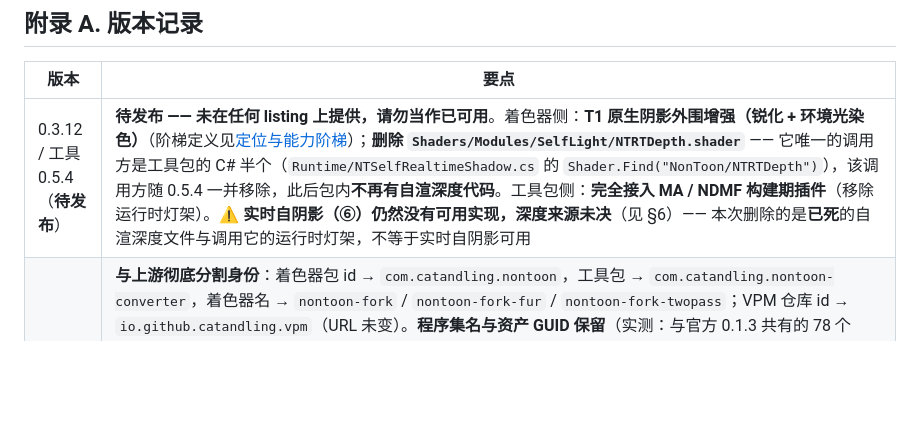
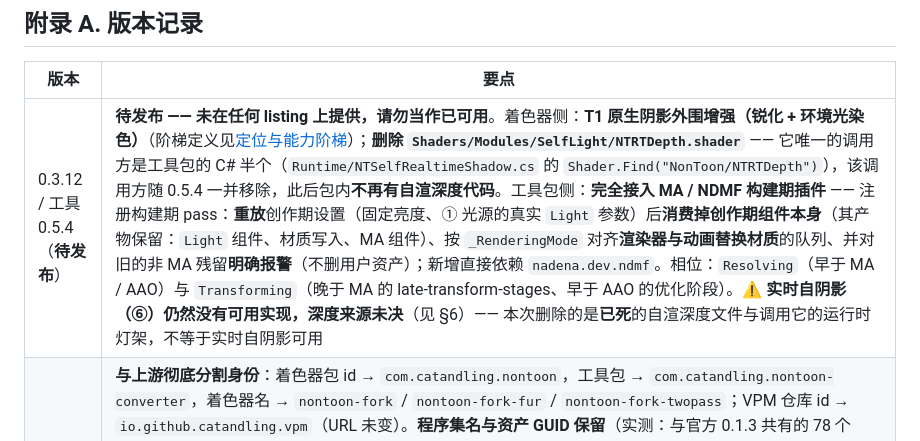
Before and after one commit to 123cy321/VPM-nontoon-fork, a Markdown page: README.md, the part around the change. Drawn GitHub-style; blank space fills up the shorter version.

Commit message:
手册 0.3.12 待发布条目：纠正一处**与代码不符**的措辞（"移除运行时灯架"）
原写「工具包侧：完全接入 MA / NDMF 构建期插件（**移除运行时灯架**）」—— 与代码不符。
读 `NTBuildPlugin.cs:119-156`：构建期把创作期组件的真实 `Light` 参数与材质写入**重放**好之后，
`DestroyImmediate` 掉的是**创作期组件本身**（代码注释原文：These two components have no runtime
behaviour; retain their Light/MA products）⇒ **真实 `Light` 组件是保留的**，
不存在"移除运行时灯架"这件事。现按代码如实改写：重放 → 消费创作期组件 / 队列对齐 /
旧残留只报警 / 新增 `nadena.dev.ndmf` 依赖 / 相位说明。

```diff
--- a/README.md
+++ b/README.md
@@ -880,7 +880,7 @@ asmdef 引用 `com.anatawa12.avatar-optimizer.api.editor`，并用 Version Defin
 
 | 版本 | 要点 |
 |---|---|
-| 0.3.12 / 工具 0.5.4（**待发布**） | **待发布 —— 未在任何 listing 上提供，请勿当作已可用**。着色器侧：**T1 原生阴影外围增强（锐化 + 环境光染色）**（阶梯定义见[定位与能力阶梯](#定位与能力阶梯)）；**删除 `Shaders/Modules/SelfLight/NTRTDepth.shader`** —— 它唯一的调用方是工具包的 C# 半个（`Runtime/NTSelfRealtimeShadow.cs` 的 `Shader.Find("NonToon/NTRTDepth")`），该调用方随 0.5.4 一并移除，此后包内**不再有自渲深度代码**。工具包侧：**完全接入 MA / NDMF 构建期插件**（移除运行时灯架）。⚠️ **实时自阴影（⑥）仍然没有可用实现，深度来源未决**（见 §6）—— 本次删除的是**已死**的自渲深度文件与调用它的运行时灯架，不等于实时自阴影可用 |
+| 0.3.12 / 工具 0.5.4（**待发布**） | **待发布 —— 未在任何 listing 上提供，请勿当作已可用**。着色器侧：**T1 原生阴影外围增强（锐化 + 环境光染色）**（阶梯定义见[定位与能力阶梯](#定位与能力阶梯)）；**删除 `Shaders/Modules/SelfLight/NTRTDepth.shader`** —— 它唯一的调用方是工具包的 C# 半个（`Runtime/NTSelfRealtimeShadow.cs` 的 `Shader.Find("NonToon/NTRTDepth")`），该调用方随 0.5.4 一并移除，此后包内**不再有自渲深度代码**。工具包侧：**完全接入 MA / NDMF 构建期插件** —— 注册构建期 pass：**重放**创作期设置（固定亮度、① 光源的真实 `Light` 参数）后**消费掉创作期组件本身**（其产物保留：`Light` 组件、材质写入、MA 组件）、按 `_RenderingMode` 对齐**渲染器与动画替换材质**的队列、并对旧的非 MA 残留**明确报警**（不删用户资产）；新增直接依赖 `nadena.dev.ndmf`。相位：`Resolving`（早于 MA / AAO）与 `Transforming`（晚于 MA 的 late-transform-stages、早于 AAO 的优化阶段）。⚠️ **实时自阴影（⑥）仍然没有可用实现，深度来源未决**（见 §6）—— 本次删除的是**已死**的自渲深度文件与调用它的运行时灯架，不等于实时自阴影可用 |
 | 0.3.11 / 工具 0.5.3 | **与上游彻底分割身份**：着色器包 id → `com.catandling.nontoon`，工具包 → `com.catandling.nontoon-converter`，着色器名 → `nontoon-fork` / `nontoon-fork-fur` / `nontoon-fork-twopass`；VPM 仓库 id → `io.github.catandling.vpm`（URL 未变）。**程序集名与资产 GUID 保留**（实测：与官方 0.1.3 共有的 78 个 `.meta` GUID 逐字符相同）⇒ 已有材质、预制体、场景不断引用；但**没有迁移路径**，一律按**全新安装**处理，且**装之前必须先删掉旧包**（同 GUID 的资产会被导入两次）。**着色器侧移除自渲线性深度 PCSS 路径**：15 个 `_SelfLightRt*` 属性与自渲采样代码已删（实测：0.3.10 的 zip 里 `_SelfLightRt` 命中 **34** 处，0.3.11 为 **0** 处）。⚠️ **实时自阴影在本版没有可用实现**：着色器侧挂钩 `_SelfLightRt*` 就是**在本版删掉**的，且着色器里**检索不到**任何"采样私有光 Unity 阴影贴图"的路径 ⇒ `SCOPE.md` 原先那句"实时自阴影设计未变、该路径什么都没被移除"**是假的，已撤回**（见 `NonToon/SCOPE.md`）。本版包内仍留着已死的 `Shaders/Modules/SelfLight/NTRTDepth.shader`，而工具包 `Runtime/NTSelfRealtimeShadow.cs` 仍在 `Shader.Find("NonToon/NTRTDepth")` 调用它（`SCOPE.md` 当时记明这一半「待移除」；二者已在 0.3.12 / 0.5.4 移除，见上一行）。工具包 **0.5.3**：身份改名 + **游戏内菜单去掉「光照下限」**（它 clamp 在最后一步，会把阴影对比整体压平；**4 项 / 25 bit → 3 项 / 17 bit**，仍 ≤30 预算）+ **[NT-FIX 31] 渲染队列兜底修复**（脚本/撤销/粘贴/第三方工具改 `_RenderingMode` 会让 `renderQueue` 陈旧，实测两个方向都错；新增命令按渲染模式重新对齐，幂等）+ **[NT-FIX 35] 缺失能力诊断修正**（按真实素材频次给专门、可定位的警告，不再用一条笼统文案宣称覆盖一切）+ 期望着色器版本对齐 0.3.11。另：**干净工程从零安装实测通过**（用 vrc-get 对 listing 真解析依赖，5 个包全解开） |
 | 0.3.10 / 工具 0.5.2 | **0.3.10 起才带 `NTRTDepth.shader`** —— 0.3.9 的包里没有它，所以装了 0.3.9 的人 ⑥ 实时自阴影**根本跑不起来**（组件找不到 `NonToon/NTRTDepth` 会自己 disable），这是本次最要紧的一条；同时补 ⑥ 的整套 `_SelfLightRt*` 属性与 PCSS 通路（着色器侧）。工具包 **0.5.2**：**Modular Avatar 成为必需依赖**，需要菜单的功能一律**声明式**安装，旧的"直接写你的 FX 控制器 / ExpressionParameters / ExpressionsMenu"回退路径已整段删除（它曾在用户控制器里留下 `defaultWeight = 0` 的死层）。游戏内菜单改为**子菜单 + 4 个独立控制项**（光照下限 / 光照上限 / 阴影强度 / 阴影开关），合计 **25 bit**，不再是"一个不明不白的轮盘"；阴影开关**默认关**；两个区间按实机重标定（右上/弱端旧值实测"拉了没反应"）。灯架重复自愈。新增**环境光色温探测**：按 `ambientMode` 读环境色、**在着色器自己的色温曲线上反推**（往返精确 0 K），并如实告诉你偏绿/偏品红的环境色**是色温表达不了的**（避免"暖色地图里自己是一盏冷光"）|
 | 0.3.9 / 工具 0.5.1 | 修复 **PCSS 软影宽度随烘焙分辨率变化**：半径以纹素定义、而包围盒与分辨率无关，导致 256²→512² 的世界宽度只剩 71%（1024² 只剩 57%）。判别实验证明漂移由**半径**驱动、且实际半影对纹素半径**超线性**（≈`R^1.55`）⇒ 按实测标定的 `g(s)=s^0.8`（`s = ShadowTexels/256`）换算半径与上下限，并同步按 `s²` 补采样数（封顶 64+32）。**256² 的输出与旧版逐像素一致**（实机实测最大差 1/255，存量 avatar 零变化），512²/1024² 的世界宽度已一致（实测 86%）。另修文档中「调高烘焙分辨率会更软」这条方向写反的建议 |
```
